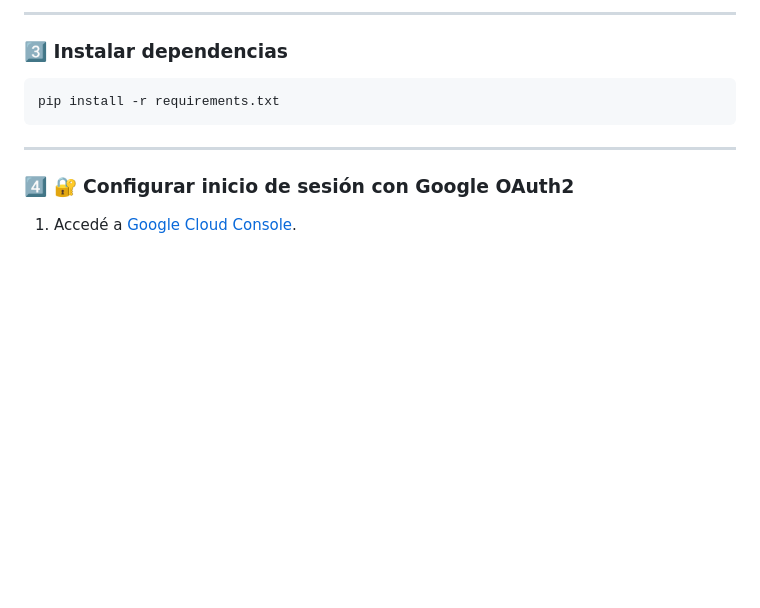
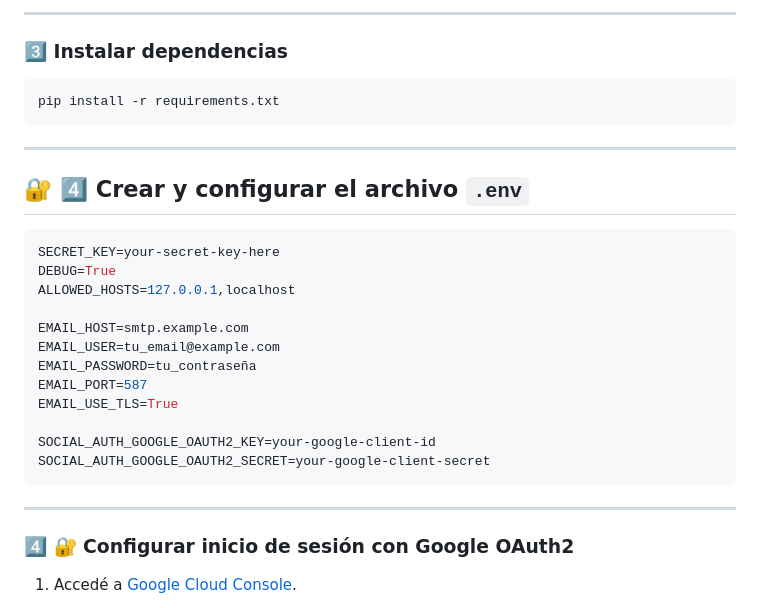
Before and after one commit to Vleontueso78/Proyecto-Django, a Markdown page: Documentacion.md, the part around the change. Drawn GitHub-style; blank space fills up the shorter version.

Commit message:
Actualize la Documentacion.md agregando la creacion del .env

````diff
--- a/Documentacion.md
+++ b/Documentacion.md
@@ -115,6 +115,25 @@ pip install -r requirements.txt
 
 ---
 
+## 🔐 4️⃣ Crear y configurar el archivo `.env`
+
+``` env
+SECRET_KEY=your-secret-key-here
+DEBUG=True
+ALLOWED_HOSTS=127.0.0.1,localhost
+
+EMAIL_HOST=smtp.example.com
+EMAIL_USER=tu_email@example.com
+EMAIL_PASSWORD=tu_contraseña
+EMAIL_PORT=587
+EMAIL_USE_TLS=True
+
+SOCIAL_AUTH_GOOGLE_OAUTH2_KEY=your-google-client-id
+SOCIAL_AUTH_GOOGLE_OAUTH2_SECRET=your-google-client-secret
+```
+
+---
+
 ### 4️⃣ 🔐 Configurar inicio de sesión con Google OAuth2
 
 1. Accedé a [Google Cloud Console](https://console.cloud.google.com/).
````
